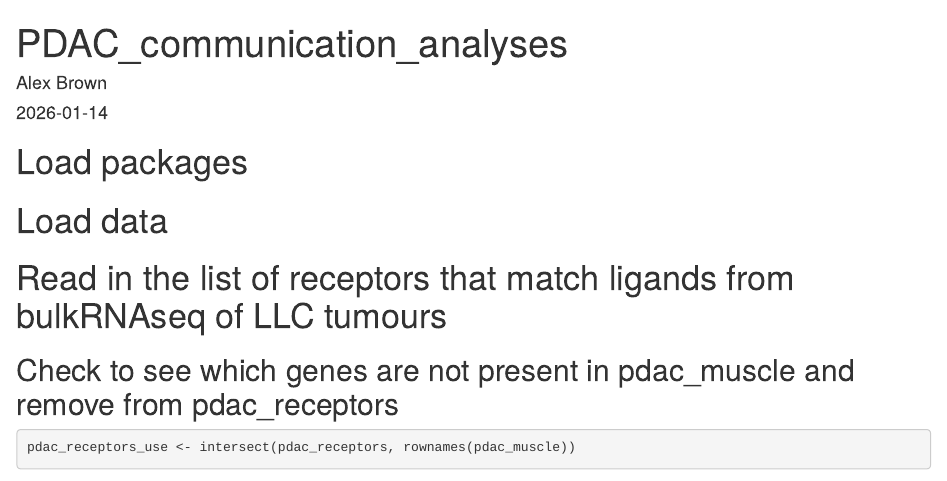
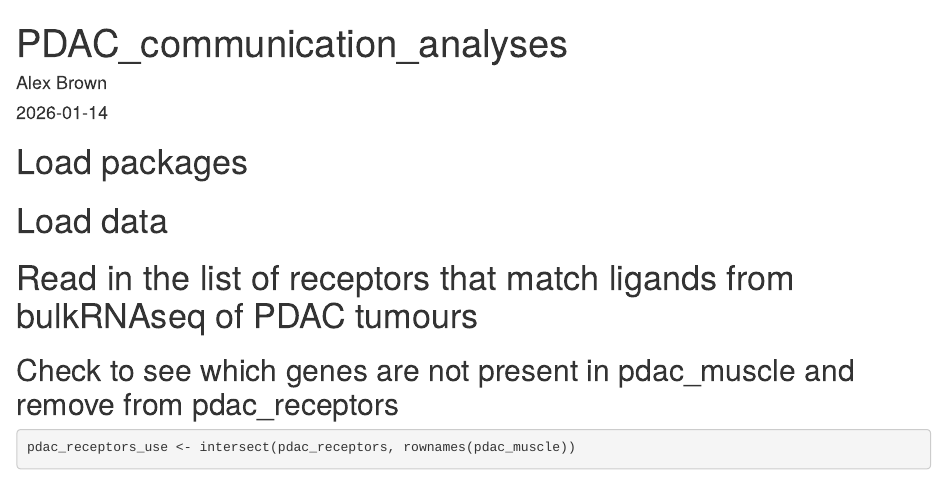
Before and after one commit to musclesci/MyInCAT, an R Markdown document (LR_communication_analyses/PDAC_communication_analyses.Rmd): the page in a window 1100 px wide, from its top. Rendered offline with R 4.5, knitr and Pandoc, with nearby package versions; some code elsewhere in the file could not run offline.

Commit message:
Update PDAC_communication_analyses.Rmd

````diff
--- a/LR_communication_analyses/PDAC_communication_analyses.Rmd
+++ b/LR_communication_analyses/PDAC_communication_analyses.Rmd
@@ -49,7 +49,7 @@ rm(pdac_tumours_combined)
 
 
 
-# Read in the list of receptors that match ligands from bulkRNAseq of LLC tumours
+# Read in the list of receptors that match ligands from bulkRNAseq of PDAC tumours
 
 ```{r, include=FALSE}
 pdac_receptors <- read.csv("C:/Users/nwb_l/Documents/r_projects/scIntegration/tumour_bulk_RNAseq/receptor_lists/PDAC_secreted_genes_receptors.csv", header = FALSE)
````
